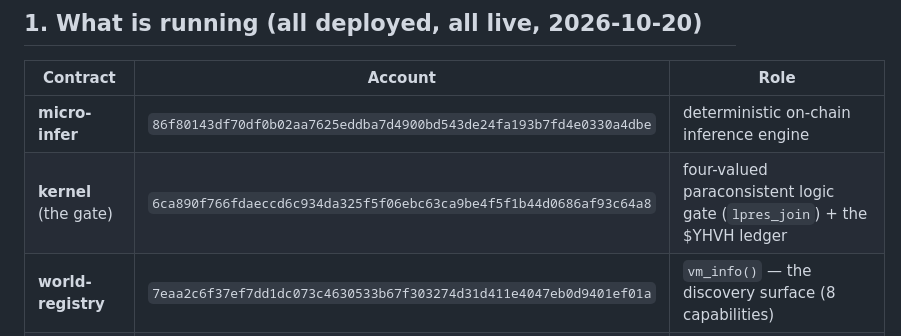
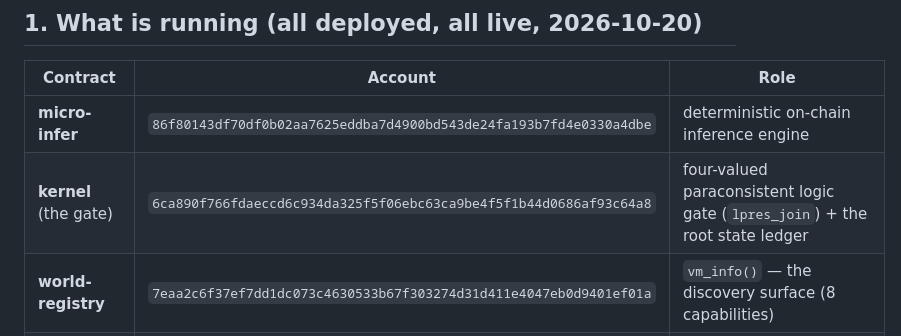
Before and after one commit to sykomiked/ZXV-NEP-paraconsistent, a Markdown page: docs/demonstration/onchain-ai-demo.md, the part around the change. Drawn GitHub-style.

Commit message:
Remove the token ticker from the Show and Tell demo (keep it systems-focused)

```diff
--- a/docs/demonstration/onchain-ai-demo.md
+++ b/docs/demonstration/onchain-ai-demo.md
@@ -14,7 +14,7 @@ all gas-free reads, no wallet, no funding.
 | Contract | Account | Role |
 |---|---|---|
 | **micro-infer** | `86f80143df70df0b02aa7625eddba7d4900bd543de24fa193b7fd4e0330a4dbe` | deterministic on-chain inference engine |
-| **kernel** (the gate) | `6ca890f766fdaeccd6c934da325f5f06ebc63ca9be4f5f1b44d0686af93c64a8` | four-valued paraconsistent logic gate (`lpres_join`) + the $YHVH ledger |
+| **kernel** (the gate) | `6ca890f766fdaeccd6c934da325f5f06ebc63ca9be4f5f1b44d0686af93c64a8` | four-valued paraconsistent logic gate (`lpres_join`) + the root state ledger |
 | **world-registry** | `7eaa2c6f37ef7dd1dc073c4630533b67f303274d31d411e4047eb0d9401ef01a` | `vm_info()` — the discovery surface (8 capabilities) |
 | **oracle** | `6a57f581ea7c7c986769af6c874b16e8187410b62fe7190cdfb06001fb8998aa` | paraconsistent dispute arbiter (TRUE+FALSE→BOTH, never reverts) |
 | **shield** | `789457e61798d8deb3e45d60e84dec1ba0ca0fa8e7181eaa1646485f0ea89846` | settlement vault — only TRUE authorizes a payout |
```
